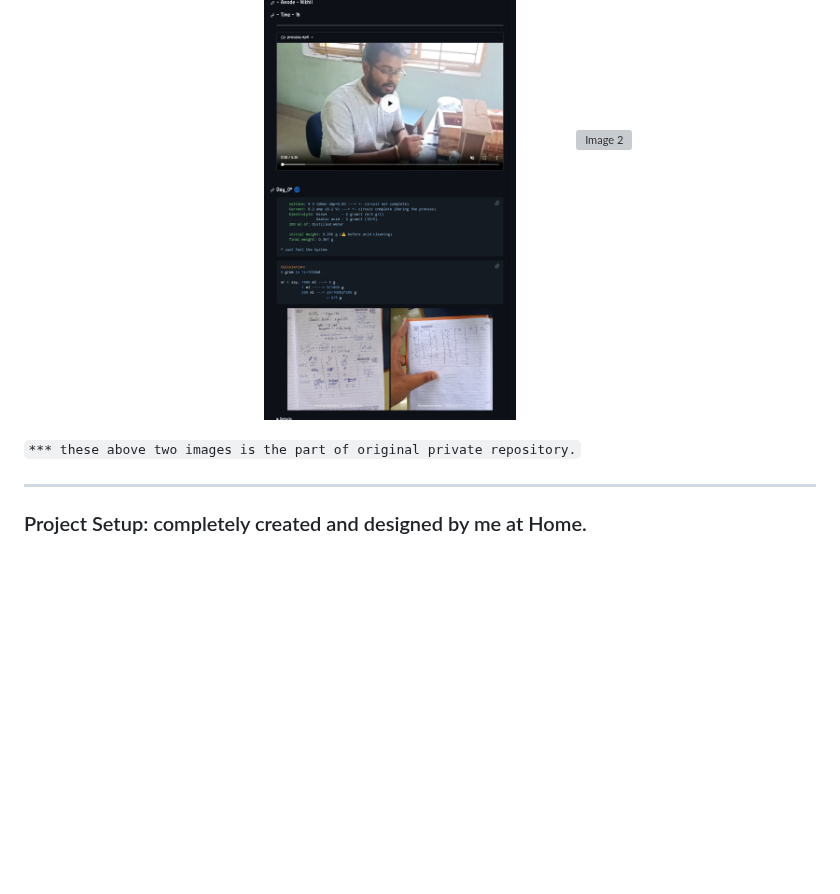
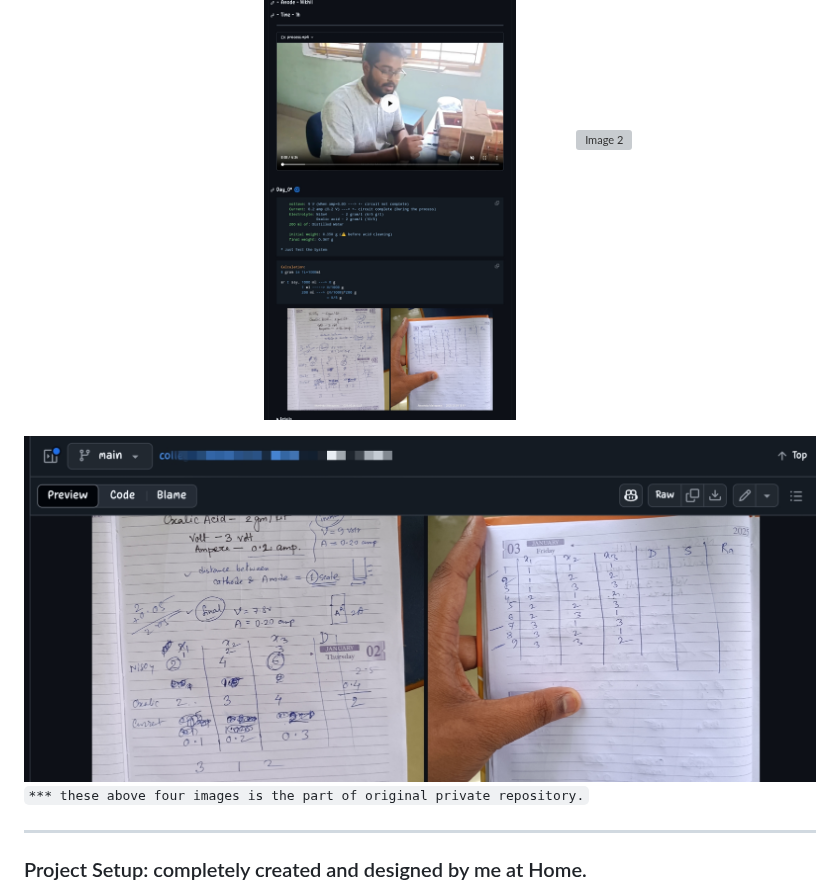
Before and after one commit to akashdip2001/college-final-year-project, a Markdown page: README.md, the part around one of its changes. Rendered like a GitHub page; blank space fills up the shorter version; grey boxes are pictures that could not be loaded.

Commit message:
Add private repository screenshots

```diff
--- a/README.md
+++ b/README.md
@@ -7,8 +11,9 @@ AC to DC voltage &amp; current controller, electronic circuit
   <img src="img/Screenshot_2025-04-08-11-25-31-14_40deb401b9ffe8e1df2f1cc5ba480b12.jpg" alt="Image 1" width="46%" style="margin-right: 10px;"/>
   <img src="img/IMG_20250408_112756.jpg" alt="Image 2" width="46%" style="margin-left: 10px;"/>
 </p>
+<img src="img/IMG_20250408_113921.jpg">
 
-`*** these above two images is the part of original private repository.`
+`*** these above four images is the part of original private repository.`
 </br>
 
 ---
```
Also changed, not shown: other parts of README.md (+4 -0 lines).
